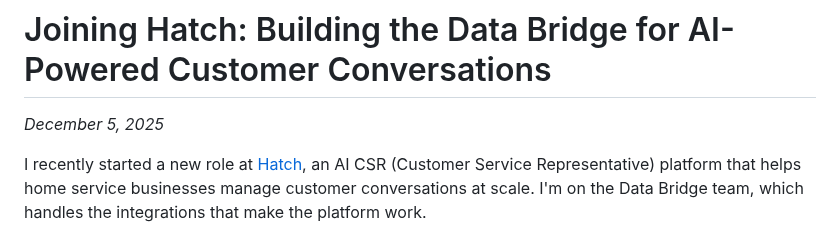
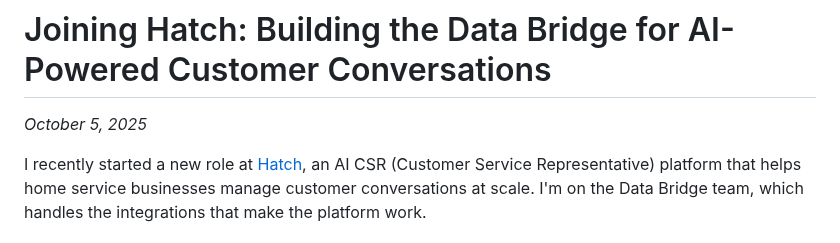
Before and after one commit to progressions/chi-war-automation, a Markdown page: blogs/2025-10-05-joining-hatch-data-bridge-team.md, the part around the change. Rendered like a GitHub page.

Commit message:
docs: Update Hatch blog post date to October 5, 2025

```diff
--- a/blogs/2025-12-05-joining-hatch-data-bridge-team.md
+++ b/blogs/2025-10-05-joining-hatch-data-bridge-team.md
@@ -1,6 +1,6 @@
 # Joining Hatch: Building the Data Bridge for AI-Powered Customer Conversations
 
-*December 5, 2025*
+*October 5, 2025*
 
 I recently started a new role at [Hatch](https://www.usehatchapp.com), an AI CSR (Customer Service Representative) platform that helps home service businesses manage customer conversations at scale. I'm on the Data Bridge team, which handles the integrations that make the platform work.
 
```
